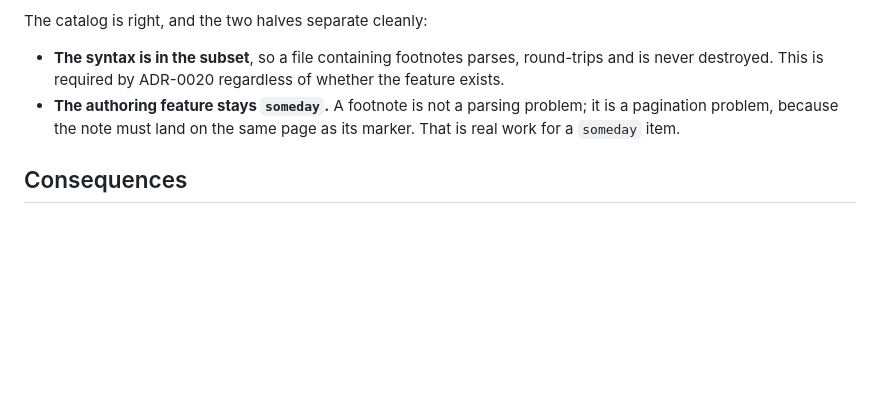
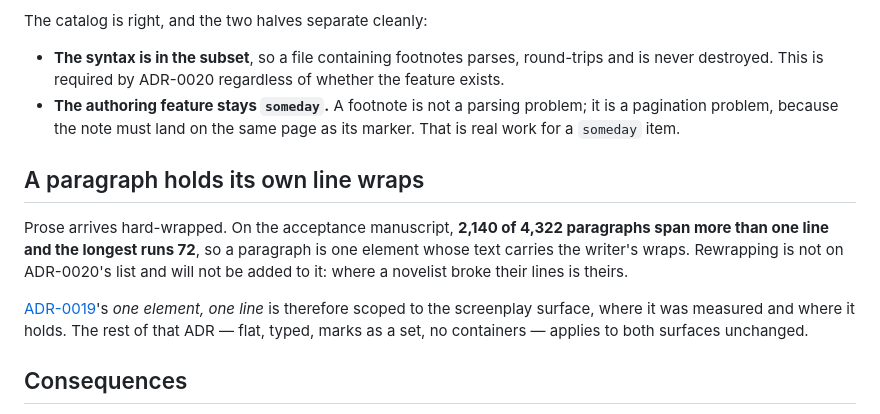
Before and after one commit to nwilps/write-ist, a Markdown page: docs/adr/0023-the-prose-surfaces-vocabulary-and-syntax.md, the part around the change. Drawn GitHub-style; blank space fills up the shorter version.

```diff
--- a/docs/adr/0023-the-prose-surfaces-vocabulary-and-syntax.md
+++ b/docs/adr/0023-the-prose-surfaces-vocabulary-and-syntax.md
@@ -86,6 +86,17 @@ The catalog is right, and the two halves separate cleanly:
   pagination problem, because the note must land on the same page as its marker. That is real
   work for a `someday` item.
 
+## A paragraph holds its own line wraps
+
+Prose arrives hard-wrapped. On the acceptance manuscript, **2,140 of 4,322 paragraphs span more
+than one line and the longest runs 72**, so a paragraph is one element whose text carries the
+writer's wraps. Rewrapping is not on ADR-0020's list and will not be added to it: where a
+novelist broke their lines is theirs.
+
+[ADR-0019](0019-the-document-model-is-flat-typed-elements.md)'s *one element, one line* is
+therefore scoped to the screenplay surface, where it was measured and where it holds. The rest
+of that ADR — flat, typed, marks as a set, no containers — applies to both surfaces unchanged.
+
 ## Consequences
 
 - **Prose has no scenes, and this vocabulary says so.** A scene break is an element of the text
```
Also changed, not shown: docs/adr/0019-the-document-model-is-flat-typed-elements.md (+39 -1 lines).
